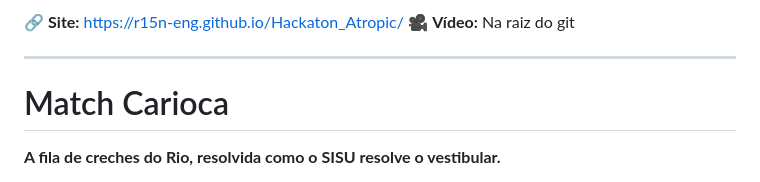
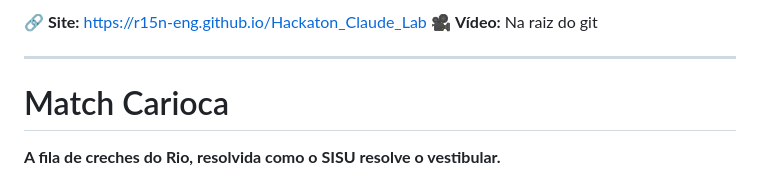
Before and after one commit to R15N-eng/Hackaton_Atropic, a Markdown page: README.md, the part around the change. GitHub-like rendering.

Commit message:
Update site link in README.md

```diff
--- a/README.md
+++ b/README.md
@@ -1,4 +1,4 @@
-🔗 **Site:** https://r15n-eng.github.io/Hackaton_Atropic/
+🔗 **Site:** https://r15n-eng.github.io/Hackaton_Claude_Lab
 🎥 **Vídeo:** Na raiz do  git
 
 ---
```
